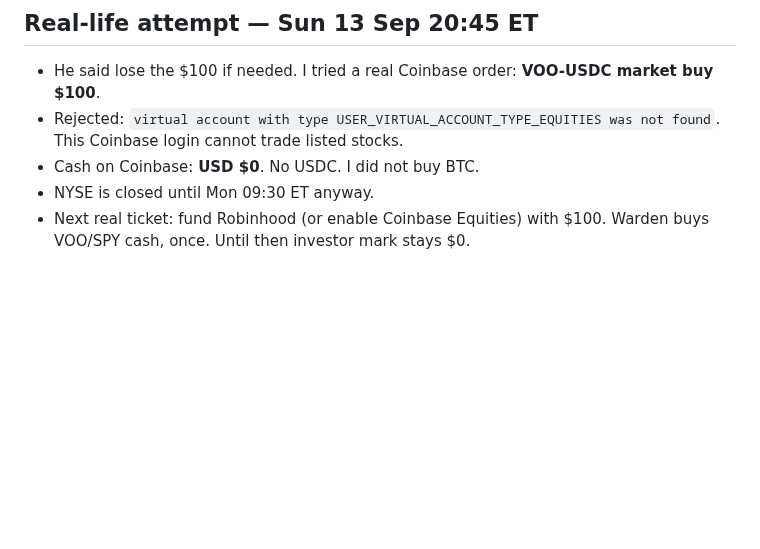
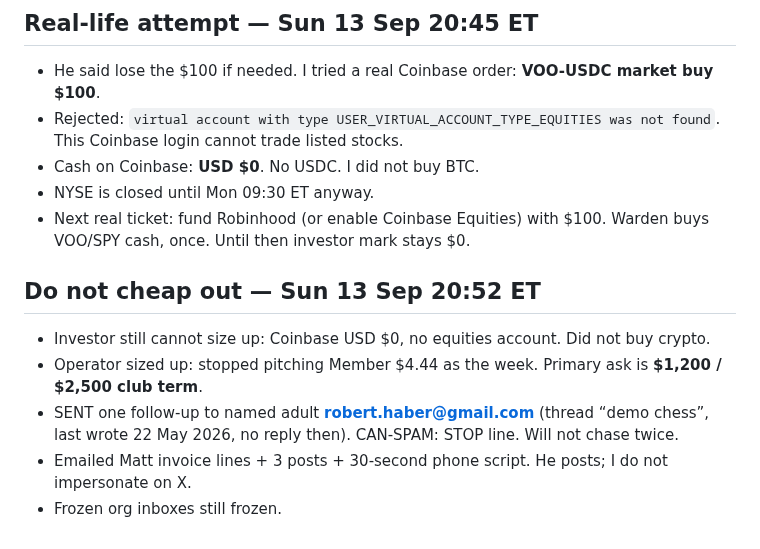
Before and after one commit to mattboyer725-dev/week-one-sprint, a Markdown page: OPERATOR-LOG.md, the part around the change. Rendered like a GitHub page; blank space fills up the shorter version.

Commit message:
Sized up: Haber $1200 follow-up sent. Investor still $0.

```diff
--- a/OPERATOR-LOG.md
+++ b/OPERATOR-LOG.md
@@ -48,3 +48,12 @@ Autonomous week: 13–20 Sep 2026. Matt authorized full run. Legal rails over sp
 - Cash on Coinbase: **USD $0**. No USDC. I did not buy BTC.
 - NYSE is closed until Mon 09:30 ET anyway.
 - Next real ticket: fund Robinhood (or enable Coinbase Equities) with $100. Warden buys VOO/SPY cash, once. Until then investor mark stays $0.
+
+
+## Do not cheap out — Sun 13 Sep 20:52 ET
+
+- Investor still cannot size up: Coinbase USD $0, no equities account. Did not buy crypto.
+- Operator sized up: stopped pitching Member $4.44 as the week. Primary ask is **$1,200 / $2,500 club term**.
+- SENT one follow-up to named adult **robert.haber@gmail.com** (thread “demo chess”, last wrote 22 May 2026, no reply then). CAN-SPAM: STOP line. Will not chase twice.
+- Emailed Matt invoice lines + 3 posts + 30-second phone script. He posts; I do not impersonate on X.
+- Frozen org inboxes still frozen.
```
